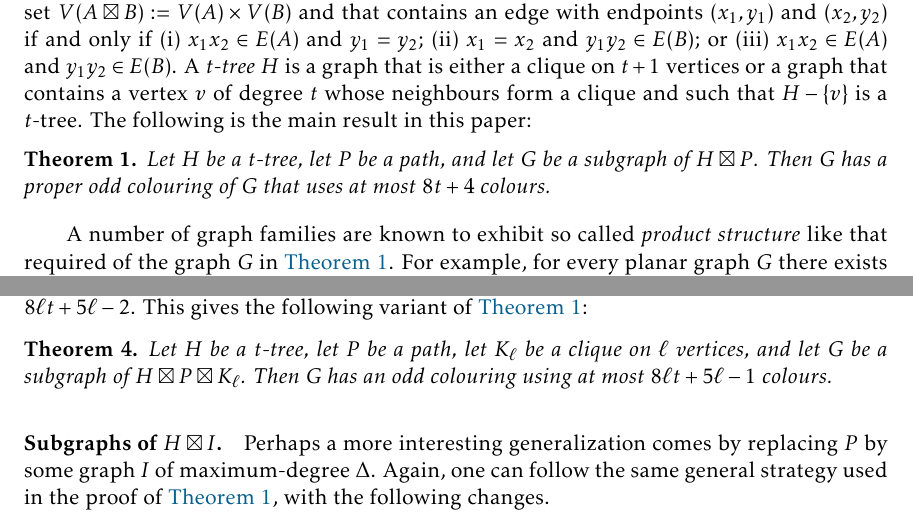
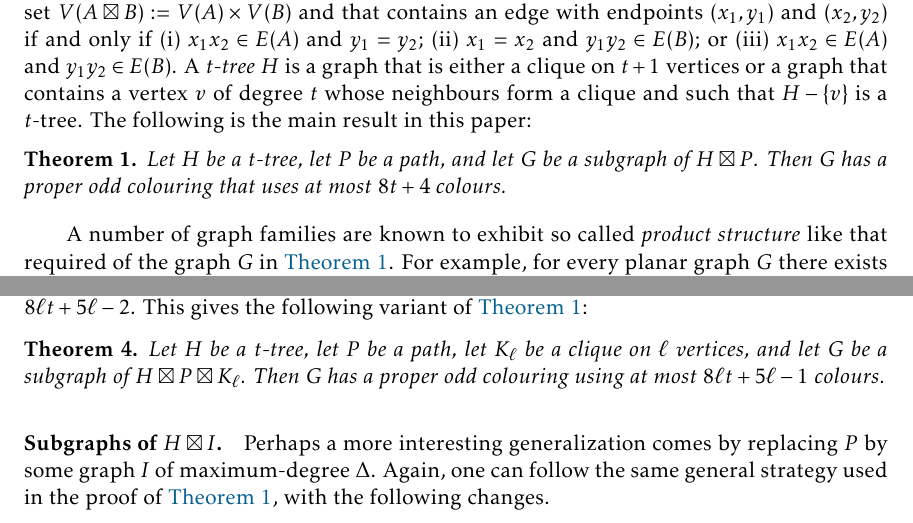
Before and after one commit to patmorin/odd, a LaTeX document (odd.tex): two parts of pages 2 and 4 of 5, joined at a grey line, cut so that both start at the same text. Compiled offline with pdfLaTeX.

Commit message:
Cleaned up wording in theorem statements

```diff
--- a/odd.tex
+++ b/odd.tex
@@ -134,7 +134,7 @@ For two graphs $A$ and $B$, the \emph{strong product} $A\boxtimes B$ of $A$ and
 A \emph{$t$-tree} $H$ is a graph that is either a clique on $t+1$ vertices or a graph that contains a vertex $v$ of degree $t$ whose neighbours form a clique and such that $H-\{v\}$ is a $t$-tree.  The following is the main result in this paper:
 
 \begin{thm}\label{new_result}
-  Let $H$ be a $t$-tree, let $P$ be a path, and let $G$ be a subgraph of $H\boxtimes P$. Then $G$ has a proper odd colouring of $G$ that uses at most $8t+4$ colours.
+  Let $H$ be a $t$-tree, let $P$ be a path, and let $G$ be a subgraph of $H\boxtimes P$. Then $G$ has a proper odd colouring that uses at most $8t+4$ colours.
 \end{thm}
 
 A number of graph families are known to exhibit so called \emph{product structure} like that required of the graph $G$ in \cref{new_result}.  For example, for every planar graph $G$ there exists a $6$-tree $H$ and a path $P$ such that $G$ is isomorphic to a subgraph of $H\boxtimes P$ \cite{ueckerdt.wood.ea:improved}.  Similar results hold (with constants other than $6$) for graphs of bounded Euler genus, apex-minor free graphs, and bounded-degree graphs from proper-minor-closed families \cite{dujmovic.joret.ea:planar,dujmovic.esperet.ea:clustered}.  Most relevant for the current discussion is the following theorem of \citet{dujmovic.morin.ea:structure}:
@@ -212,7 +212,7 @@ A number of product structure theorems characterize graphs as subgraphs of $H\bo
 It is possible to improve this slightly by redoing the proof \cref{new_result}.  In this case, the vertex $v:=(x_i,y_j,z_k)$ that is removed is also chose to maximize $(i,j)$, with ties broken arbitrarily. Then one finds that the sizes of the colour sets $X$ and $Y$ that must be avoided when choosing $\varphi(v)$ are bounded by $|X|\le 5\ell t + 3\ell-1$ and $|Y|\le 3\ell t + 2\ell -1$ so that $|X\cup Y|\le 8\ell t + 5\ell -2$. This gives the following variant of \cref{new_result}:
 
 \begin{thm}\label{new_result_kl}
-  Let $H$ be a $t$-tree, let $P$ be a path, let $K_\ell$ be a clique on $\ell$ vertices, and let $G$ be a subgraph of $H\boxtimes P\boxtimes K_\ell$.  Then $G$ has an odd colouring using at most $8\ell t + 5\ell -1$ colours.
+  Let $H$ be a $t$-tree, let $P$ be a path, let $K_\ell$ be a clique on $\ell$ vertices, and let $G$ be a subgraph of $H\boxtimes P\boxtimes K_\ell$.  Then $G$ has a proper odd colouring using at most $8\ell t + 5\ell -1$ colours.
 \end{thm}
 
 \paragraph{Subgraphs of $H\boxtimes I$}
```
Also changed, not shown: odd.tex (2 more changed lines).
